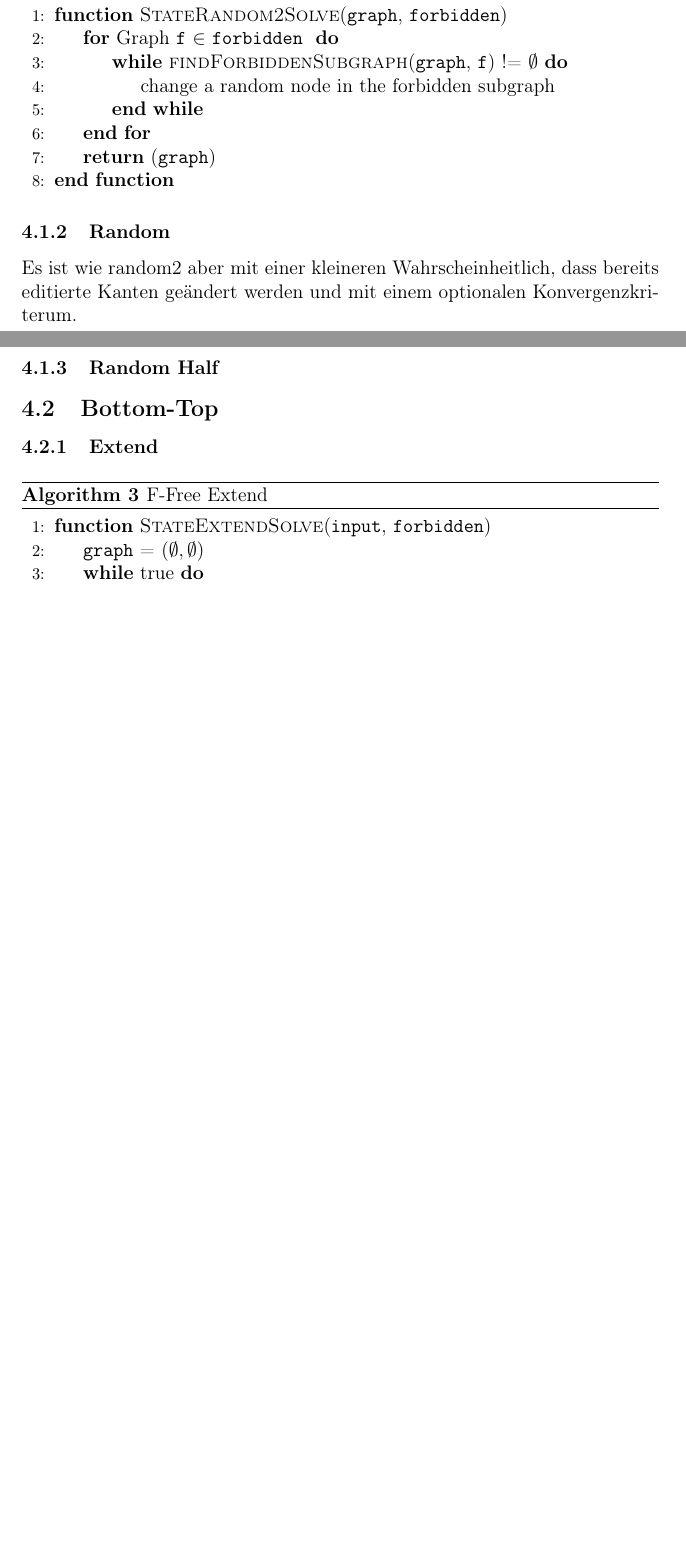
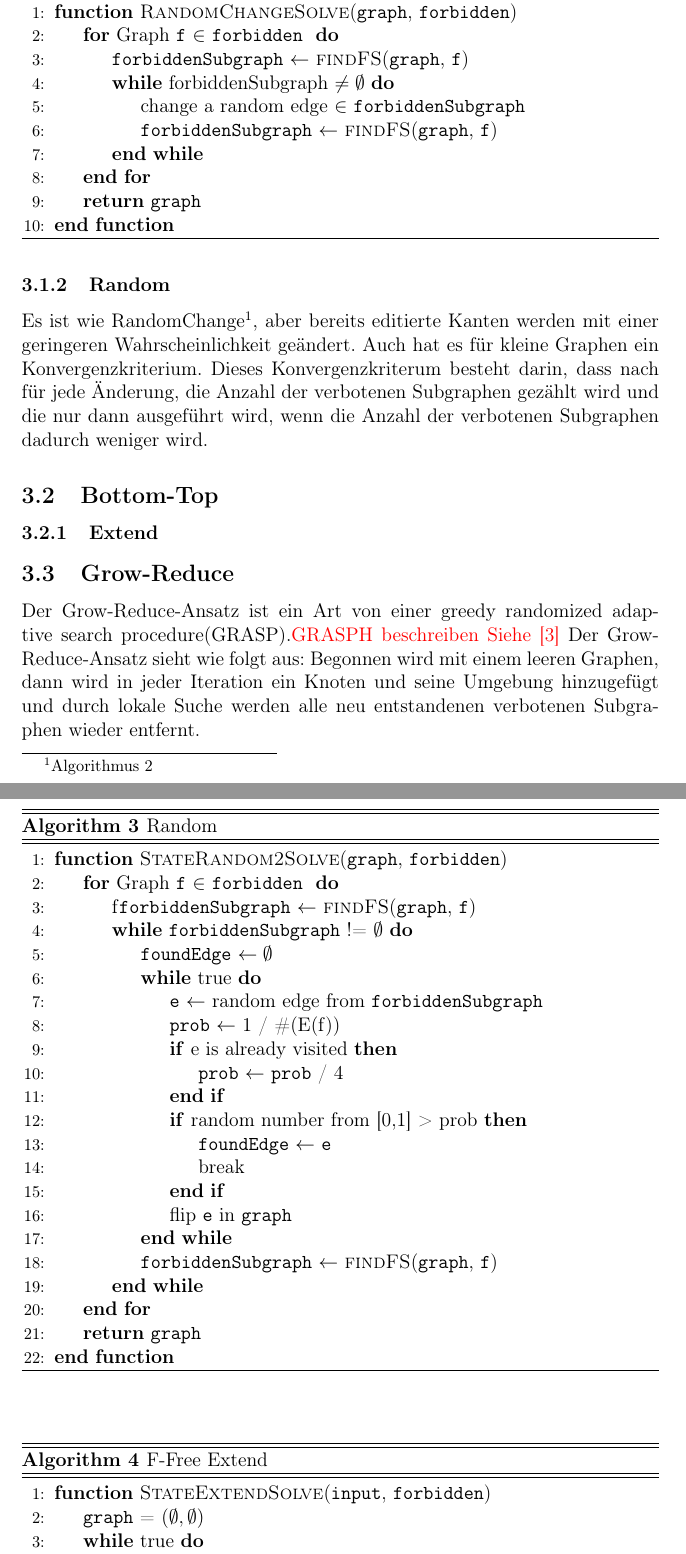
Before and after one commit to metaxy/f-free-paper, a LaTeX document (paper.tex): two parts of pages 6 and 7 of 12 before the commit and two parts of pages 6 and 7 of 14 after it, joined at a grey line, cut so that both start at the same text, the shorter picture padded with empty space. Compiled offline with pdfLaTeX.

Commit message:
working on the alogs part

```diff
--- a/paper.tex
+++ b/paper.tex
@@ -133,7 +108,3 @@ Der Grow-Reduce-Ansatz kombiniert diese beiden Ansätze, indem es unterschiedlic
 \subsection{Top-Bottom}
 Der Top-Bottom-Ansatz nimmt den Graphen und ändert ihn solange, bis ein gültiger Graph entsteht.
 
-\subsubsection{Random2}
-Das ist der einfachste Algorithmus. Das Problem bei diesen ist, dass er nicht in absehbarer Zeit terminieren muss.
-\begin{center}
-  \captionof{algorithm}{F-Free BLP}\label{euclid}
@@ -140,28 +115,59 @@ Das ist der einfachste Algorithmus. Das Problem bei diesen ist, dass er nicht in
+\begin{algorithmic}[1]
+\Function{RandomChangeSolve}{\vars{graph}, \vars{forbidden}}
+\For{Graph \vars{f} $\in$ \vars{forbidden} }
+	\State{\vars{forbiddenSubgraph} $\gets$ \func{findFS}(\vars{graph}, \vars{f})}
+	\While{forbiddenSubgraph  $\neq \emptyset$}
+		\State{change a random edge $\in$ \vars{forbiddenSubgraph}}
+		\State{\vars{forbiddenSubgraph} $\gets$	 \func{findFS}(\vars{graph}, \vars{f})}
+	\EndWhile
+\EndFor
+\Return{\vars{graph}}
+\EndFunction
+\end{algorithmic}
+\end{algorithm}
+
+\subsubsection{Random}
+Es ist wie RandomChange\footnote{Algorithmus \ref{algo:RandomChange}}, aber bereits editierte Kanten werden mit einer geringeren Wahrscheinlichkeit geändert.
+Auch hat es für kleine Graphen ein Konvergenzkriterium. Dieses Konvergenzkriterum besteht darin, dass nach für jede Änderung, die Anzahl der verbotenen Subgraphen gezählt wird und die nur dann ausgeführt wird, wenn die Anzahl der verbotenen Subgraphen dadurch weniger wird.
+
+\begin{algorithm}
+  \captionof{algorithm}{Random}\label{algo:Random}
 \begin{algorithmic}[1]
 \Function{StateRandom2Solve}{\vars{graph}, \vars{forbidden}}
 \For{Graph \vars{f} $\in$ \vars{forbidden} }
-	\While{\func{findForbiddenSubgraph}(\vars{graph}, \vars{f}) != $\emptyset$}
-		\State{change a random node in the forbidden subgraph}
+	\State{f\vars{forbiddenSubgraph} $\gets$ \func{findFS}(\vars{graph}, \vars{f})}
+	\While{\vars{forbiddenSubgraph} != $\emptyset$}
+	    \State{\vars{foundEdge} $\gets \emptyset$}
+		\While{true}
+			\State{\vars{e} $\gets$ random edge from \vars{forbiddenSubgraph}}
+			\State{\vars{prob} $\gets$ 1 / \#(E(f))}
+			\If{e is already visited}
+				\State{\vars{prob} $\gets$ \vars{prob} / 4}
+		    \EndIf
+		    \If{random number from [0,1] > prob}
+		    	\State{\vars{foundEdge} $\gets$ \vars{e}}
+		    	\State{break}
+		    \EndIf
+		    \State{flip \vars{e} in \vars{graph}}
+		\EndWhile
+		\State{\vars{forbiddenSubgraph} $\gets$ \func{findFS}(\vars{graph}, \vars{f})}
 	\EndWhile
 \EndFor
-\Return(\vars{graph})
+\Return{\vars{graph}}
 \EndFunction
 \end{algorithmic}
-\end{center}
-\subsubsection{Random}
-Es ist wie random2 aber mit einer kleineren Wahrscheinheitlich, dass bereits editierte Kanten geändert werden und mit einem optionalen Konvergenzkriterum.
-\subsubsection{Random Half}
+\end{algorithm}
 
 \subsection{Bottom-Top}
 
 \subsubsection{Extend}
-\begin{center}
+\begin{algorithm}
   \captionof{algorithm}{F-Free Extend}\label{euclid}
 \begin{algorithmic}[1]
 \Function{StateExtendSolve}{\vars{input}, \vars{forbidden}}
 	\State{\vars{graph} = $(\emptyset,\emptyset)$}
 	\While{true}
-		\For{each Edge \vars{e} $\in$ difference(\vars{graph},\vars{input}) }
+		\For{each Edge \vars{e} $\in$ \func{Difference}(\vars{graph},\vars{input}) }
 			\State{try to flip \vars{e}, revert if it produces an invalid graph}
 		\EndFor
 		\State{break if there was no change}
@@ -170,2 +176,3 @@ Es ist wie random2 aber mit einer kleineren Wahrscheinheitlich, dass bereits edi
 \EndFunction
 \end{algorithmic}
+\end{algorithm}
@@ -173,4 +179,5 @@ Es ist wie random2 aber mit einer kleineren Wahrscheinheitlich, dass bereits edi
 
 
 \subsection{Grow-Reduce}
-\todo{Ist der Grow-Reduce Ansatz ein Greedy Randomized Adaptive Search Procedure? Siehe \cite{Bastos2014}}
+Der Grow-Reduce-Ansatz ist ein Art von einer greedy randomized adaptive search procedure(GRASP).\todo{GRASPH beschreiben Siehe \cite{Bastos2014}}
+Der Grow-Reduce-Ansatz sieht wie folgt aus: Begonnen wird mit einem leeren Graphen, dann wird in jeder Iteration ein Knoten und seine Umgebung hinzugefügt und durch lokale Suche werden alle neu entstandenen verbotenen Subgraphen wieder entfernt.
```
Also changed, not shown: paper.pdf, paper.tex (102 more changed lines).
